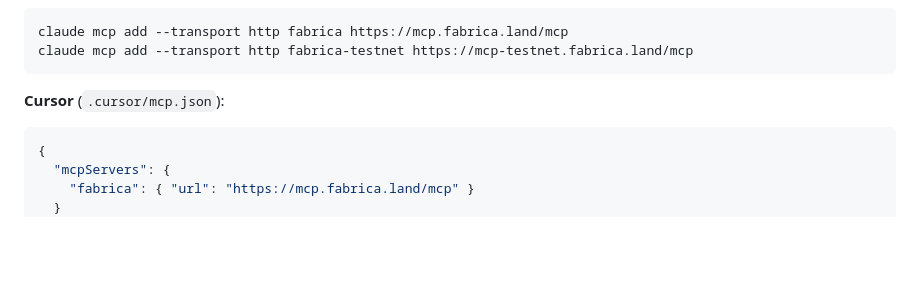
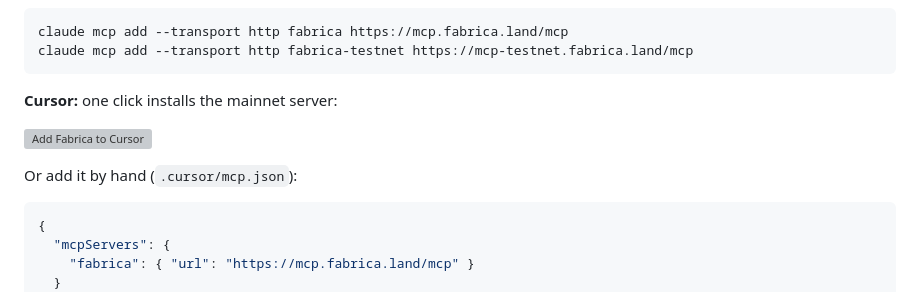
Before and after one commit to fabrica-land/fabrica-mcp, a Markdown page: README.md, the part around the change. Drawn GitHub-style; blank space fills up the shorter version; grey boxes are pictures that could not be loaded.

Commit message:
Add a one-click Add to Cursor badge to the README
Co-Authored-By: Claude Opus 5.5 (1M context) <noreply@anthropic.com>
Claude-Session: https://claude.ai/code/session_01RFtcdwddWh2tknR8eSSRTR

````diff
--- a/README.md
+++ b/README.md
@@ -28,7 +28,11 @@ claude mcp add --transport http fabrica https://mcp.fabrica.land/mcp
 claude mcp add --transport http fabrica-testnet https://mcp-testnet.fabrica.land/mcp
 ```
 
-**Cursor** (`.cursor/mcp.json`):
+**Cursor:** one click installs the mainnet server:
+
+[![Add Fabrica to Cursor](https://cursor.com/deeplink/mcp-install-dark.svg)](https://cursor.com/en/install-mcp?name=fabrica&config=eyJ1cmwiOiJodHRwczovL21jcC5mYWJyaWNhLmxhbmQvbWNwIn0%3D)
+
+Or add it by hand (`.cursor/mcp.json`):
 
 ```json
 {
````
